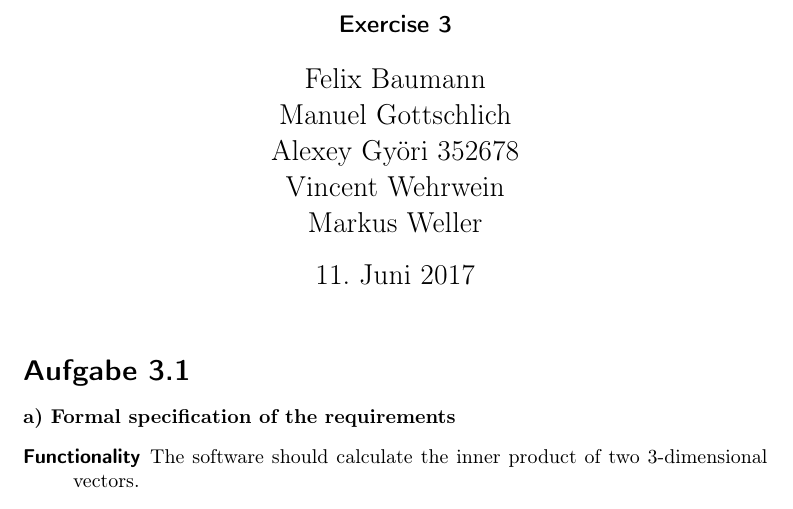
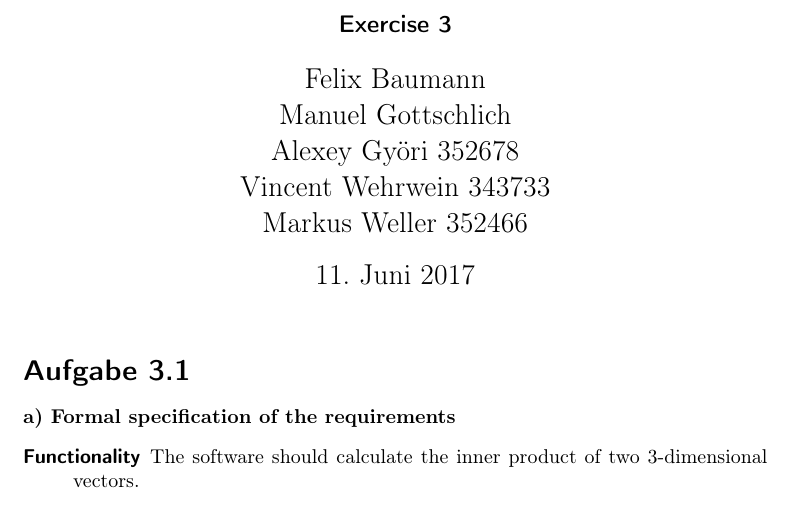
Before and after one commit to AlexeyGy/softarch17, a LaTeX document (U3/ex3.tex): part of page 1 of 2, cut so that both start at the same text. Compiled offline with pdfLaTeX.

Commit message:
added matrikelnumbers

```diff
--- a/U3/ex3.tex
+++ b/U3/ex3.tex
@@ -8,7 +8,7 @@
 \usepackage{enumerate}
 \title{Software Architectures}
 \subtitle{Exercise 3}
-\author{ Felix Baumann \\ Manuel Gottschlich \\  Alexey Gy\"ori 352678 \\ Vincent Wehrwein \\ Markus Weller}
+\author{ Felix Baumann \\ Manuel Gottschlich \\  Alexey Gy\"ori 352678 \\ Vincent Wehrwein 343733\\ Markus Weller 352466}
 \begin{document}
     \maketitle
 
```
Also changed, not shown: U3/ex3.pdf.
